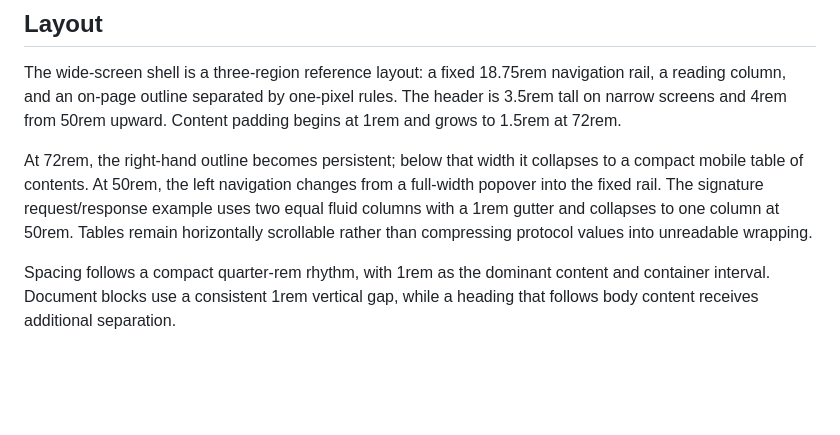
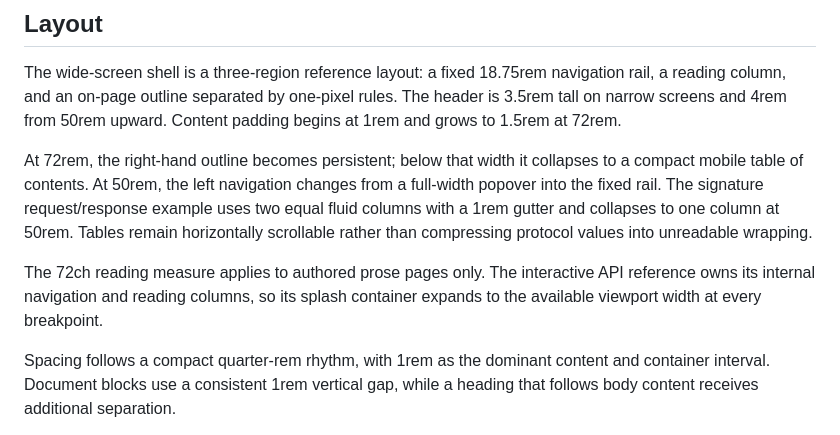
Before and after one commit to DulioShortener/Shortener, a Markdown page: DESIGN.md, the part around the change. Drawn GitHub-style; blank space fills up the shorter version.

Commit message:
Document the full-width API reference layout

```diff
--- a/DESIGN.md
+++ b/DESIGN.md
@@ -184,6 +184,10 @@ The wide-screen shell is a three-region reference layout: a fixed 18.75rem navig
 
 At 72rem, the right-hand outline becomes persistent; below that width it collapses to a compact mobile table of contents. At 50rem, the left navigation changes from a full-width popover into the fixed rail. The signature request/response example uses two equal fluid columns with a 1rem gutter and collapses to one column at 50rem. Tables remain horizontally scrollable rather than compressing protocol values into unreadable wrapping.
 
+The 72ch reading measure applies to authored prose pages only. The interactive
+API reference owns its internal navigation and reading columns, so its splash
+container expands to the available viewport width at every breakpoint.
+
 Spacing follows a compact quarter-rem rhythm, with 1rem as the dominant content and container interval. Document blocks use a consistent 1rem vertical gap, while a heading that follows body content receives additional separation.
 
 **The Reference Before Promotion Rule.** The first viewport establishes navigation, the production base URL, and an executable request; it does not spend space on a marketing hero.
```
